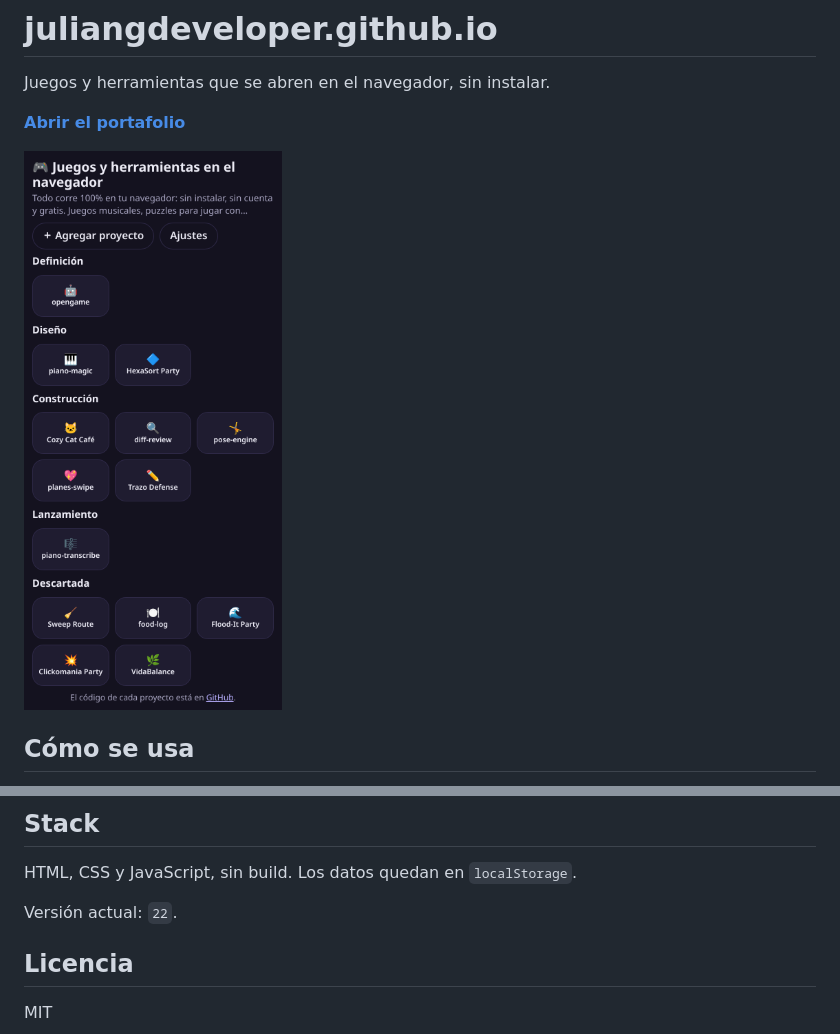
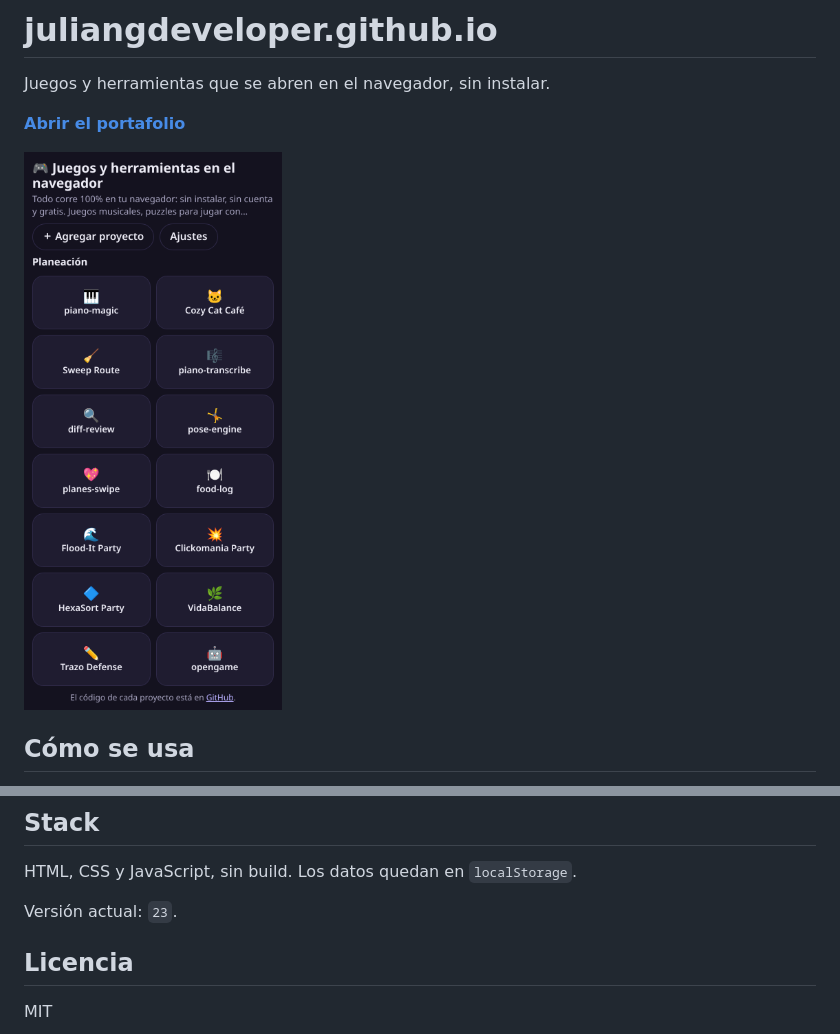
Before and after one commit to juliangdeveloper/juliangdeveloper.github.io, a Markdown page: README.md, 2 parts joined by grey strips. Drawn GitHub-style; pictures changed too: img/portafolio.png.

Commit message:
v23: captura actual del portafolio en el README

```diff
--- a/README.md
+++ b/README.md
@@ -4,7 +4,7 @@ Juegos y herramientas que se abren en el navegador, sin instalar.
 
 **[Abrir el portafolio](https://juliangdeveloper.github.io/)**
 
-<img src="img/portafolio.png" alt="Portafolio con las tarjetas de los proyectos" width="320">
+<img src="img/portafolio.png?v=23" alt="Portafolio en el celular con las tarjetas de los 14 proyectos en Planeación" width="320">
 
 ## Cómo se usa
 
@@ -23,7 +23,7 @@ Juegos y herramientas que se abren en el navegador, sin instalar.
 
 HTML, CSS y JavaScript, sin build. Los datos quedan en `localStorage`.
 
-Versión actual: `22`.
+Versión actual: `23`.
 
 ## Licencia
 
```
Also changed, not shown: 3 other files.
